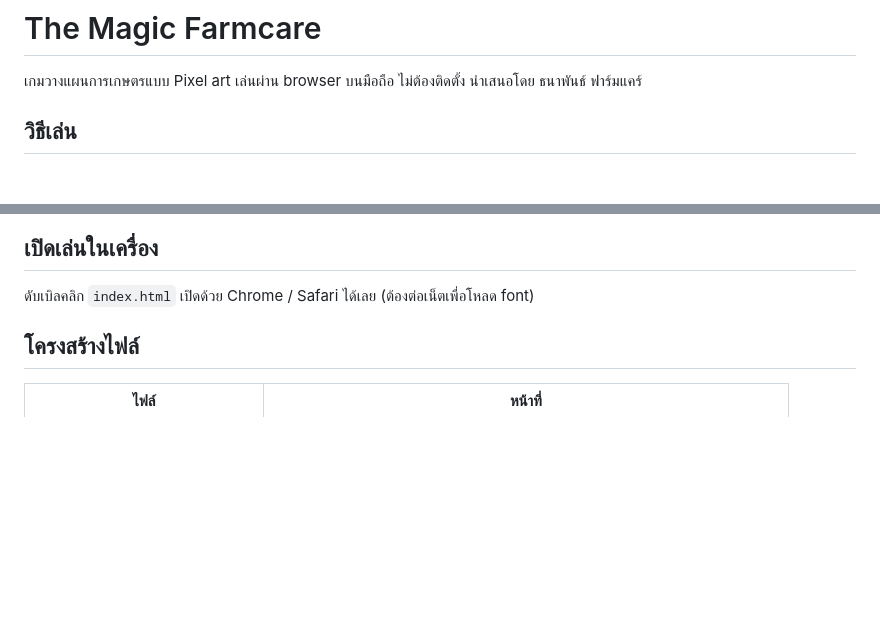
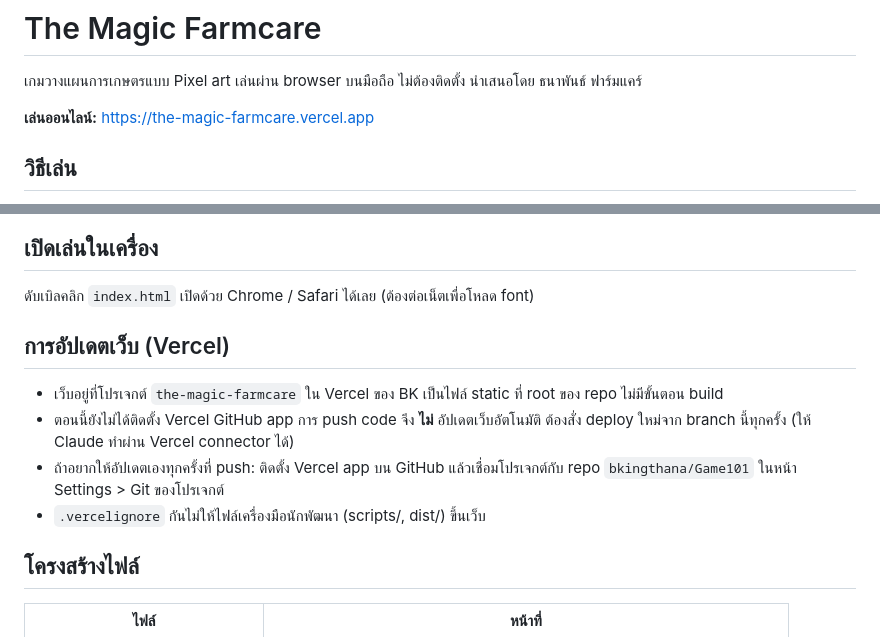
Before and after one commit to bkingthana/Game101, a Markdown page: README.md, 2 parts joined by grey strips. Rendered like a GitHub page; blank space fills up the shorter version.

Commit message:
Document the public Vercel site and how to update it
Co-Authored-By: Claude Opus 5.5 <noreply@anthropic.com>
Claude-Session: https://claude.ai/code/session_01S381iJcpEUctbyaXzFeiyJ

```diff
--- a/README.md
+++ b/README.md
@@ -2,6 +2,8 @@
 
 เกมวางแผนการเกษตรแบบ Pixel art เล่นผ่าน browser บนมือถือ ไม่ต้องติดตั้ง
 นำเสนอโดย ธนาพันธ์ ฟาร์มแคร์
+
+**เล่นออนไลน์:** https://the-magic-farmcare.vercel.app
 
 ## วิธีเล่น
 
@@ -19,6 +21,13 @@
 ## เปิดเล่นในเครื่อง
 
 ดับเบิลคลิก `index.html` เปิดด้วย Chrome / Safari ได้เลย (ต้องต่อเน็ตเพื่อโหลด font)
+
+## การอัปเดตเว็บ (Vercel)
+
+- เว็บอยู่ที่โปรเจกต์ `the-magic-farmcare` ใน Vercel ของ BK เป็นไฟล์ static ที่ root ของ repo ไม่มีขั้นตอน build
+- ตอนนี้ยังไม่ได้ติดตั้ง Vercel GitHub app การ push code จึง **ไม่** อัปเดตเว็บอัตโนมัติ ต้องสั่ง deploy ใหม่จาก branch นี้ทุกครั้ง (ให้ Claude ทำผ่าน Vercel connector ได้)
+- ถ้าอยากให้อัปเดตเองทุกครั้งที่ push: ติดตั้ง Vercel app บน GitHub แล้วเชื่อมโปรเจกต์กับ repo `bkingthana/Game101` ในหน้า Settings > Git ของโปรเจกต์
+- `.vercelignore` กันไม่ให้ไฟล์เครื่องมือนักพัฒนา (scripts/, dist/) ขึ้นเว็บ
 
 ## โครงสร้างไฟล์
 
```
